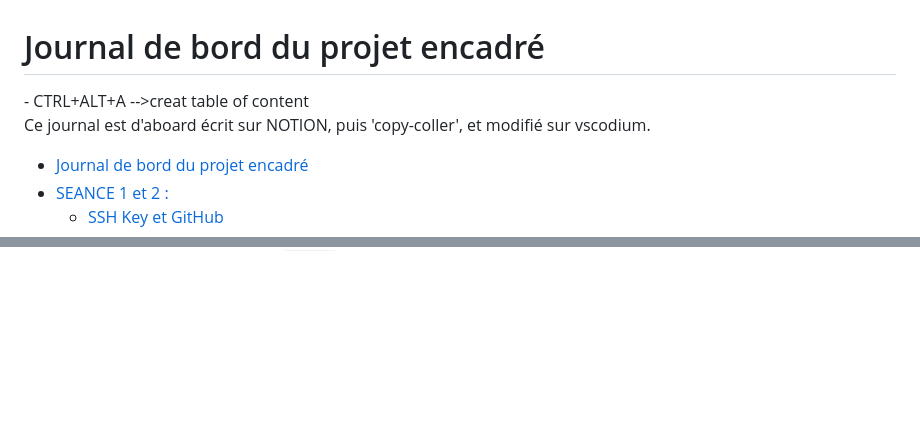
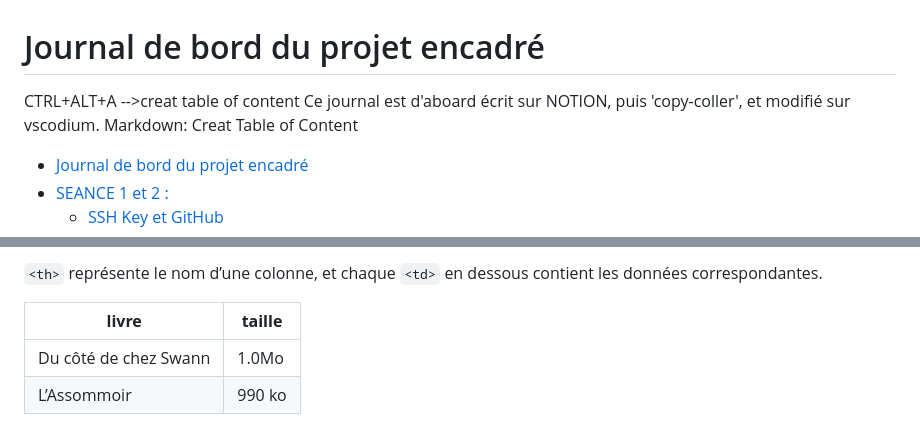
Before and after one commit to PengCHEN2001/PPE1-2025, a Markdown page: journal.md, 2 parts joined by grey strips. GitHub-like rendering; blank space fills up the shorter version.

```diff
--- a/journal.md
+++ b/journal.md
@@ -1,6 +1,10 @@
 # Journal de bord du projet encadré
-<!-- TOC -->- CTRL+ALT+A -->creat table of content
+<!-- TOC -->
+
+CTRL+ALT+A -->creat table of content
 Ce journal est d'aboard  écrit sur NOTION, puis 'copy-coller', et modifié sur vscodium.
+Markdown: Creat Table of Content
+
 - [Journal de bord du projet encadré](#journal-de-bord-du-projet-encadré)
 - [SEANCE 1 et 2 :](#seance-1-et-2-)
     - [SSH Key et GitHub](#ssh-key-et-github)
@@ -1005,0 +1181,6 @@ curl -L -i -o output.txt google.com
+`<th>` représente le nom d’une colonne, et chaque `<td>` en dessous contient les données correspondantes.
+
+| **livre** | **taille** |
+| --- | --- |
+| Du côté de chez Swann | 1.0Mo |
+| L’Assommoir | 990 ko |
```
Also changed, not shown: other parts of journal.md (+171 -0 lines).
